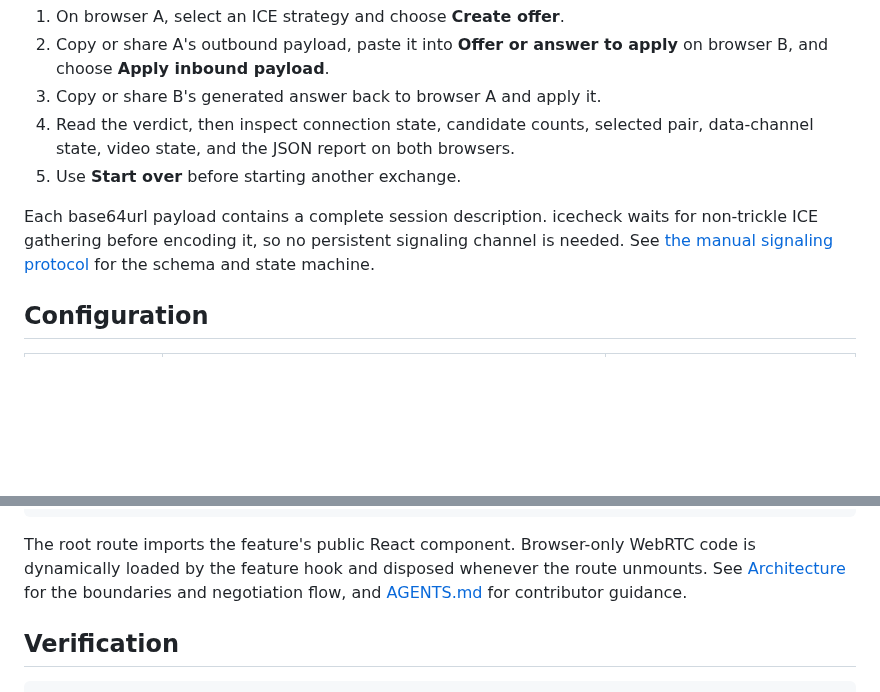
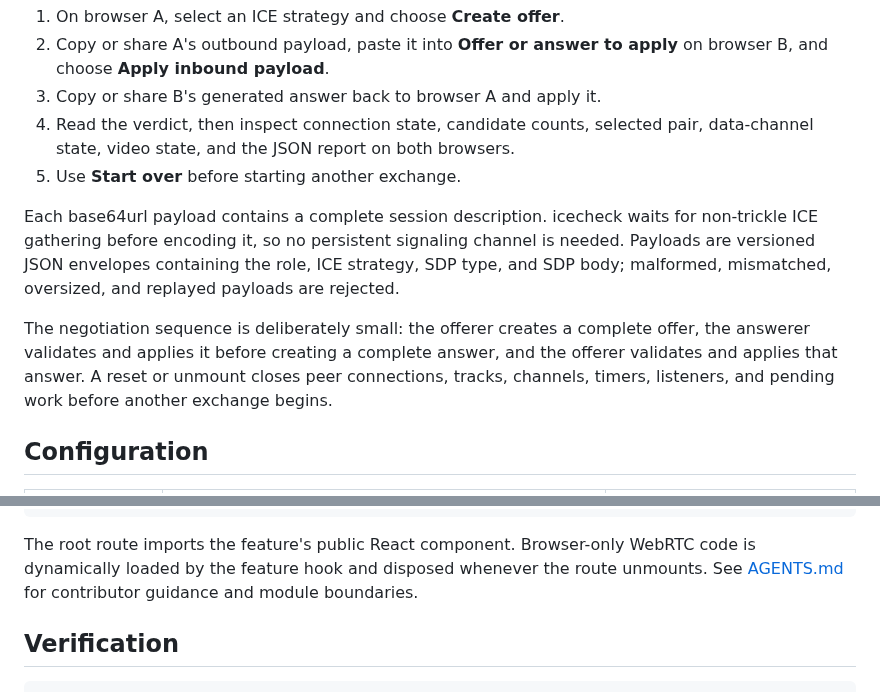
Before and after one commit to michidk/icecheck, a Markdown page: README.md, 2 parts joined by grey strips. Rendered like a GitHub page; blank space fills up the shorter version.

````diff
--- a/README.md
+++ b/README.md
@@ -42,7 +47,9 @@ The development server defaults to `http://localhost:4173`. Open the root page i
 4. Read the verdict, then inspect connection state, candidate counts, selected pair, data-channel state, video state, and the JSON report on both browsers.
 5. Use **Start over** before starting another exchange.
 
-Each base64url payload contains a complete session description. icecheck waits for non-trickle ICE gathering before encoding it, so no persistent signaling channel is needed. See [the manual signaling protocol](docs/manual-signaling.md) for the schema and state machine.
+Each base64url payload contains a complete session description. icecheck waits for non-trickle ICE gathering before encoding it, so no persistent signaling channel is needed. Payloads are versioned JSON envelopes containing the role, ICE strategy, SDP type, and SDP body; malformed, mismatched, oversized, and replayed payloads are rejected.
+
+The negotiation sequence is deliberately small: the offerer creates a complete offer, the answerer validates and applies it before creating a complete answer, and the offerer validates and applies that answer. A reset or unmount closes peer connections, tracks, channels, timers, listeners, and pending work before another exchange begins.
 
 ## Configuration
 
@@ -101,7 +108,7 @@ test/
   server.test.mjs             Built-server and codec integration coverage
 ```
 
-The root route imports the feature's public React component. Browser-only WebRTC code is dynamically loaded by the feature hook and disposed whenever the route unmounts. See [Architecture](docs/architecture.md) for the boundaries and negotiation flow, and [AGENTS.md](AGENTS.md) for contributor guidance.
+The root route imports the feature's public React component. Browser-only WebRTC code is dynamically loaded by the feature hook and disposed whenever the route unmounts. See [AGENTS.md](AGENTS.md) for contributor guidance and module boundaries.
 
 ## Verification
 
````
Also changed, not shown: other parts of README.md (+5 -0 lines), AGENTS.md (+1 -1 lines), docs/architecture.md (deleted, +0 -102 lines), docs/manual-signaling.md (deleted, +0 -183 lines), .github/screenshots/icecheck-desktop.png (added), .github/screenshots/icecheck-mobile.png (added), .playwright/screenshots/icecheck.png (deleted), 7 other files.
